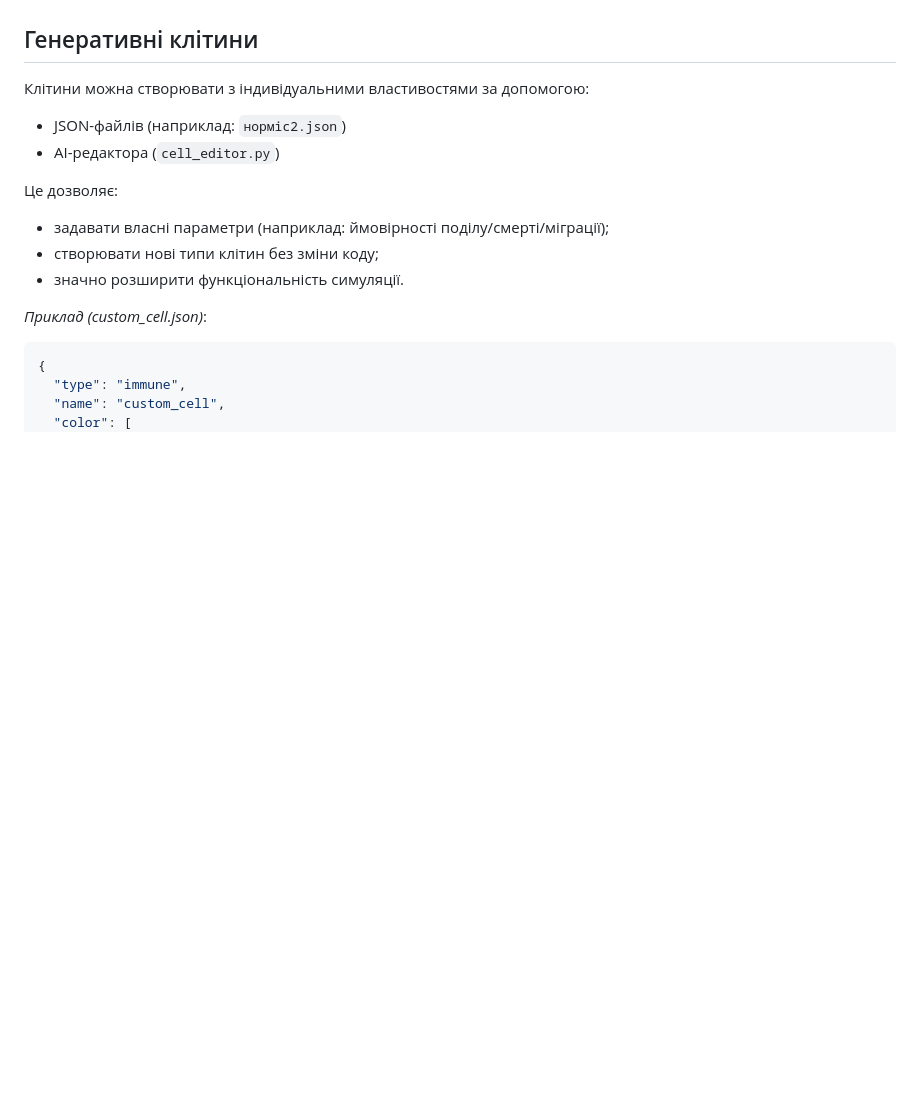
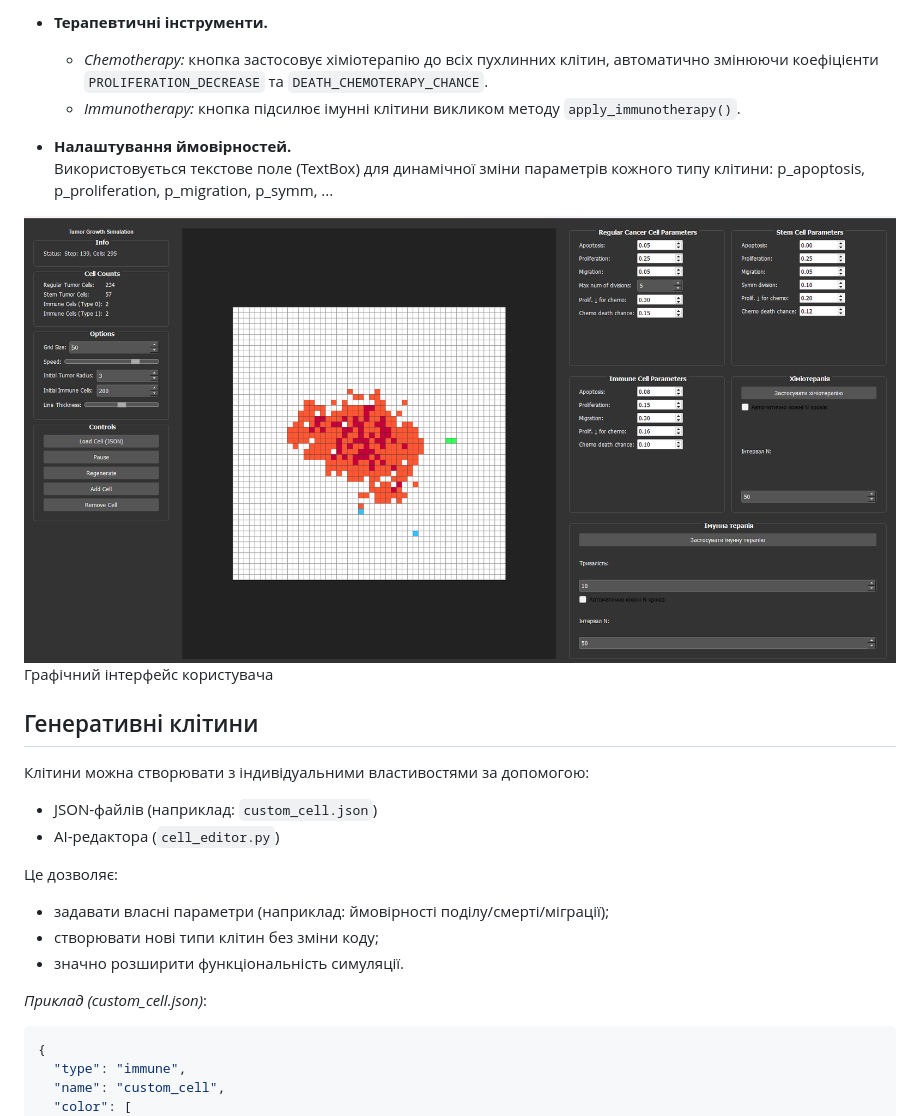
Before and after one commit to MaxDzioban/Cancer-cellular-automata, a Markdown page: README.md, the part around the change printed below. Rendered like a GitHub page; pictures changed too: gui.png (added); blank space fills up the shorter version.

Commit message:
GUI description added to the README

```diff
--- a/README.md
+++ b/README.md
@@ -68,7 +73,16 @@ STC (Stem Tumor Cell) — стовбурові пухлинні клітини
+- **Терапевтичні інструменти.**
+  - *Chemotherapy:* кнопка застосовує хіміотерапію до всіх пухлинних клітин, автоматично змінюючи коефіцієнти `PROLIFERATION_DECREASE` та `DEATH_CHEMOTERAPY_CHANCE`.
+  - *Immunotherapy:* кнопка підсилює імунні клітини викликом методу `apply_immunotherapy()`.
+
+- **Налаштування ймовірностей.**
+  Використовується текстове поле (TextBox) для динамічної зміни параметрів кожного типу клітини: p_apoptosis, p_proliferation, p_migration, p_symm, ...
+
+![Графічний інтерфейс користувача](gui.png)
+Графічний інтерфейс користувача
+
 ## Генеративні клітини
-
 Клітини можна створювати з індивідуальними властивостями за допомогою:
-- JSON-файлів (наприклад: `норміс2.json`)
+- JSON-файлів (наприклад: `custom_cell.json`)
 - AI-редактора (`cell_editor.py`)
 
 Це дозволяє:
```
Also changed, not shown: other parts of README.md (+21 -17 lines).
